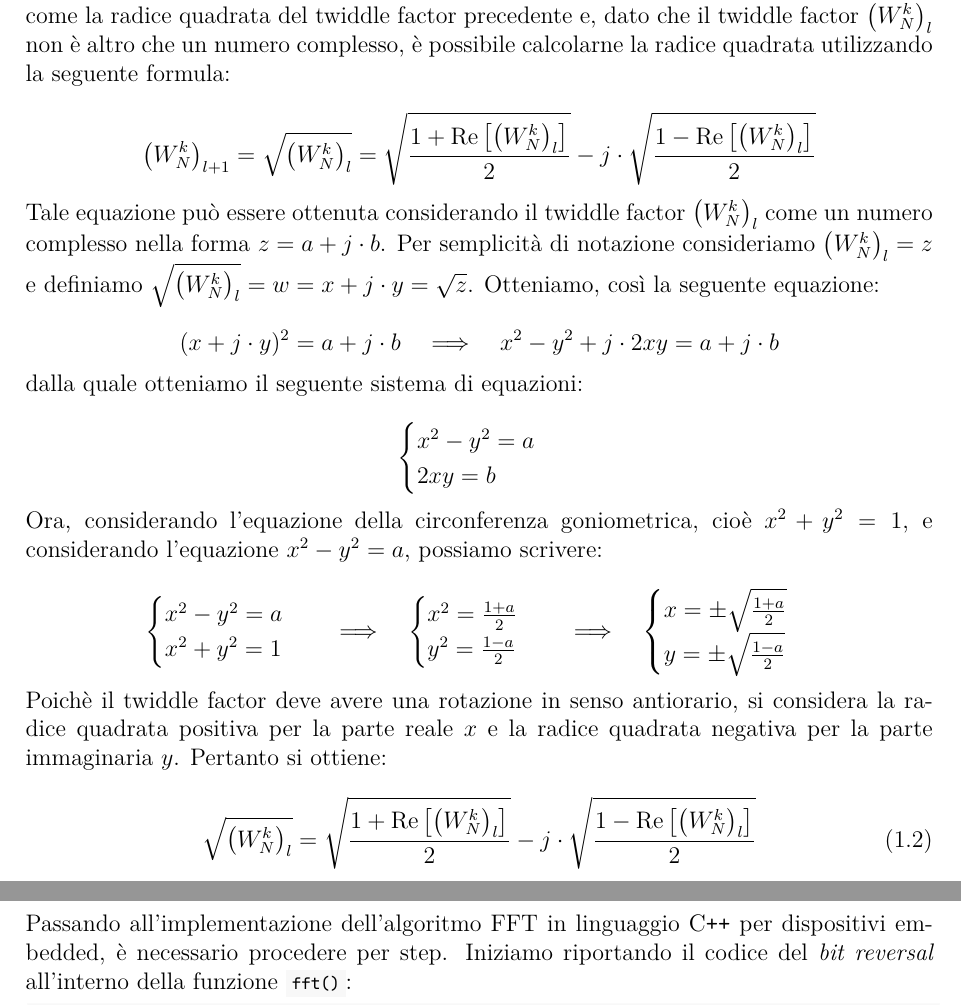
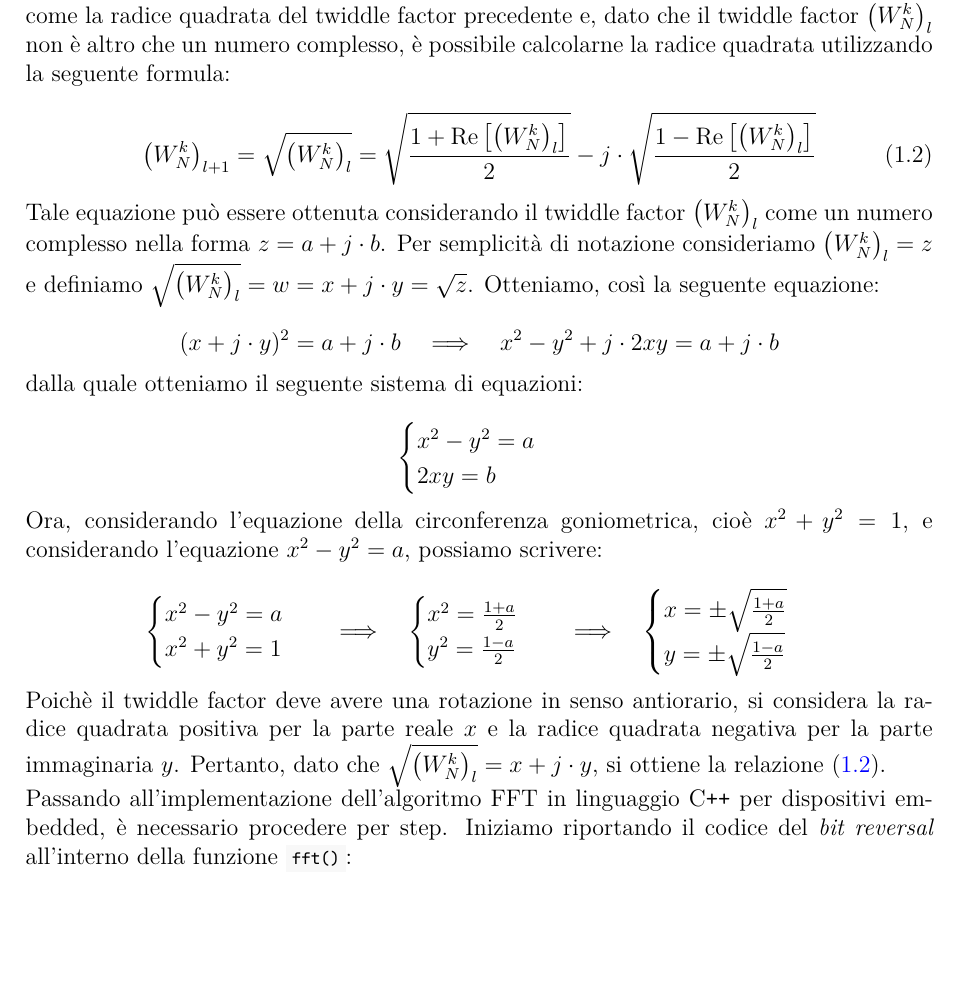
Before and after one commit to AntonioBerna/spectrum-analyzer, a LaTeX thesis (pdf/main.tex): two parts of pages 16 and 17 of 33 before the commit and part of page 16 of 33 after it, the two joined at a grey line, cut so that both start at the same text, the shorter picture padded with empty space. Compiled offline with LuaLaTeX.

Commit message:
edit pdf :fire:

```diff
--- a/pdf/main.tex
+++ b/pdf/main.tex
@@ -693,7 +693,8 @@ Per fare ciò va calcolare la radice quadrata del twiddle factor utilizzando la
 Va sottolineato che nel passaggio dal livello $l$ al livello $l + 1$, il twiddle factor viene calcolato come la radice quadrata del twiddle factor precedente e, dato che il twiddle factor $\left ( W_N^{k} \right )_l$ non è altro che un numero complesso, è possibile calcolarne la radice quadrata utilizzando la seguente formula:
 
 \begin{equation}
-    \left ( W_N^{k} \right )_{l + 1} = \sqrt{\left ( W_N^{k} \right )_l} = \sqrt{\frac{1 + \text{Re}\left [ \left ( W_N^{k} \right )_l \right ]}{2}} - j \cdot \sqrt{\frac{1 - \text{Re}\left [ \left ( W_N^{k} \right )_l \right ]}{2}} \nonumber
+    \label{eq:twiddle_factor}
+    \left ( W_N^{k} \right )_{l + 1} = \sqrt{\left ( W_N^{k} \right )_l} = \sqrt{\frac{1 + \text{Re}\left [ \left ( W_N^{k} \right )_l \right ]}{2}} - j \cdot \sqrt{\frac{1 - \text{Re}\left [ \left ( W_N^{k} \right )_l \right ]}{2}}
 \end{equation}
 
 Tale equazione può essere ottenuta considerando il twiddle factor $\left ( W_N^{k} \right )_l$ come un numero complesso nella forma $z = a + j \cdot b$.
@@ -730,13 +731,7 @@ Ora, considerando l'equazione della circonferenza goniometrica, cioè $x^2 + y^2
     \end{cases} \nonumber
 \end{equation}
 
-Poichè il twiddle factor deve avere una rotazione in senso antiorario, si considera la radice quadrata positiva per la parte reale $x$ e la radice quadrata negativa per la parte immaginaria $y$.
-Pertanto si ottiene:
-
-\begin{equation}
-    \label{eq:twiddle_factor}
-    \sqrt{\left ( W_N^{k} \right )_l} = \sqrt{\frac{1 + \text{Re}\left [ \left ( W_N^{k} \right )_l \right ]}{2}} - j \cdot \sqrt{\frac{1 - \text{Re}\left [ \left ( W_N^{k} \right )_l \right ]}{2}}
-\end{equation}
+Poichè il twiddle factor deve avere una rotazione in senso antiorario, si considera la radice quadrata positiva per la parte reale $x$ e la radice quadrata negativa per la parte immaginaria $y$. Pertanto, dato che $\sqrt{\left ( W_N^{k} \right )_l} = x + j \cdot y$, si ottiene la relazione \eqref{eq:twiddle_factor}.
 
 Passando all'implementazione dell'algoritmo FFT in linguaggio C\texttt{++} per dispositivi embedded, è necessario procedere per step.
 Iniziamo riportando il codice del \textit{bit reversal} all'interno della funzione \lstinlinebg{fft()}:
```
Also changed, not shown: pdf/spectrum-analyzer.pdf, pdf/main.tex (1 more changed lines).
